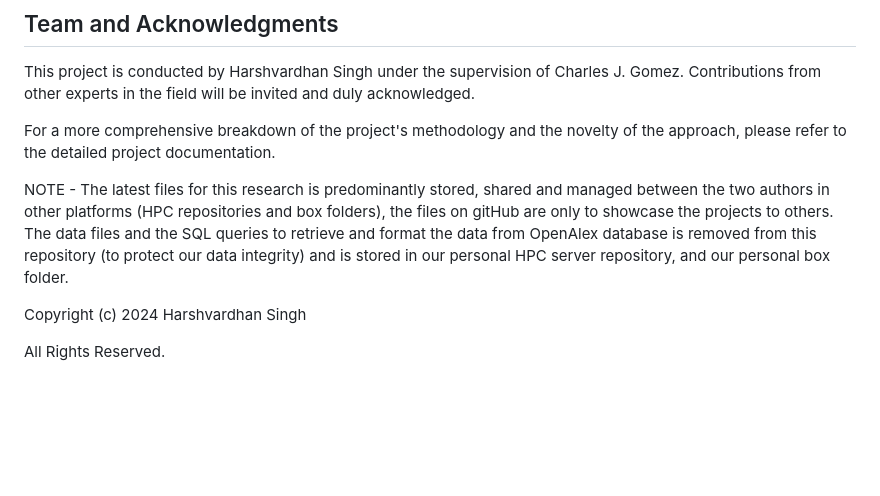
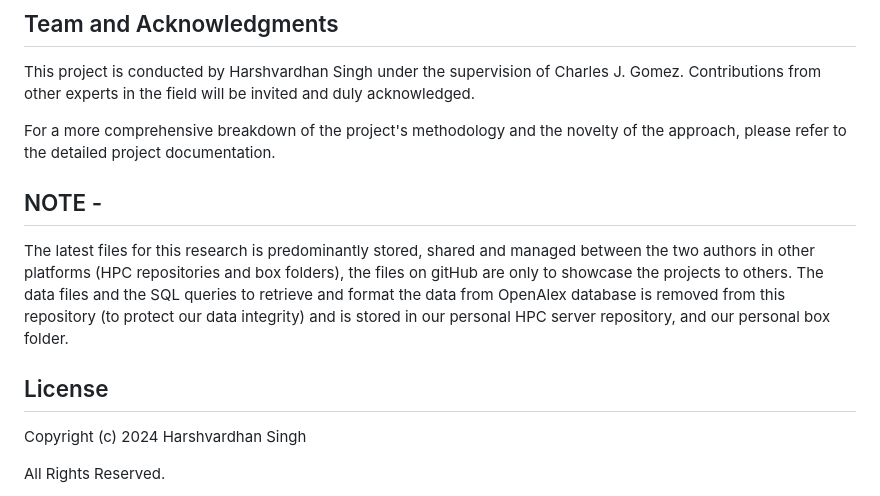
Before and after one commit to Harshvardhan-Singh1/Project-Apollo, a Markdown page: README.md, the part around the change. GitHub-like rendering; blank space fills up the shorter version.

```diff
--- a/README.md
+++ b/README.md
@@ -43,7 +43,10 @@ This project is conducted by Harshvardhan Singh under the supervision of Charles
 
 For a more comprehensive breakdown of the project's methodology and the novelty of the approach, please refer to the detailed project documentation.
 
-NOTE - The latest files for this research is predominantly stored, shared and managed between the two authors in other platforms (HPC repositories and box folders), the files on gitHub are only to showcase the projects to others. The data files and the SQL queries to retrieve and format the data from OpenAlex database is removed from this repository (to protect our data integrity) and is stored in our personal HPC server repository, and our personal box folder.
+## NOTE -
+The latest files for this research is predominantly stored, shared and managed between the two authors in other platforms (HPC repositories and box folders), the files on gitHub are only to showcase the projects to others. The data files and the SQL queries to retrieve and format the data from OpenAlex database is removed from this repository (to protect our data integrity) and is stored in our personal HPC server repository, and our personal box folder.
+
+## License
 
 Copyright (c) 2024 Harshvardhan Singh
 
```
